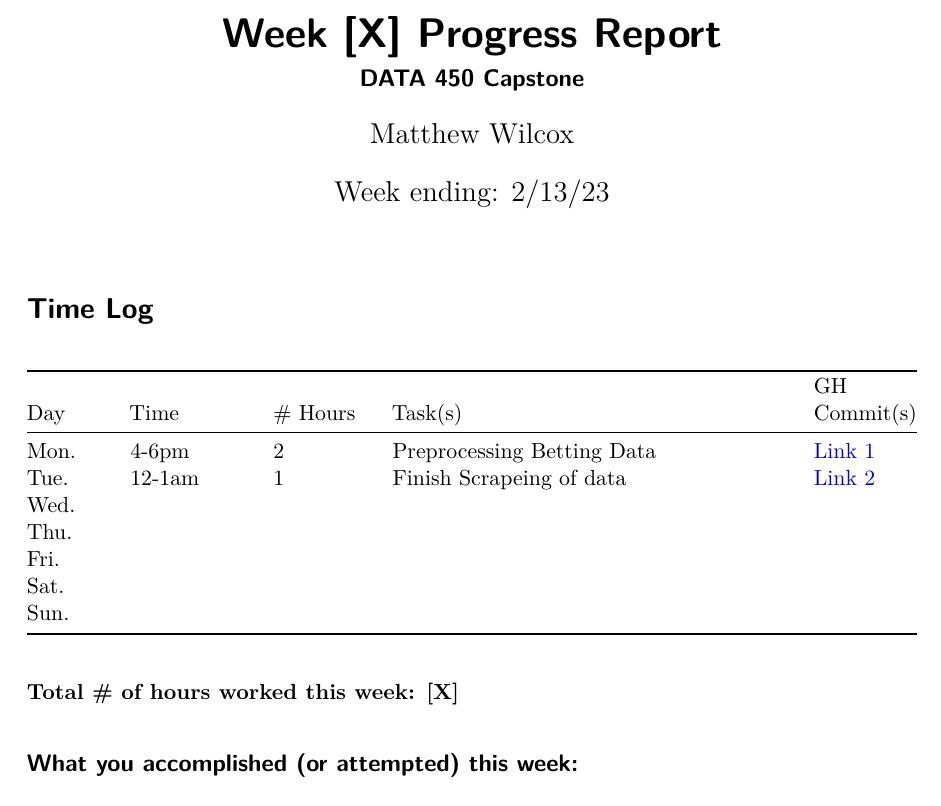
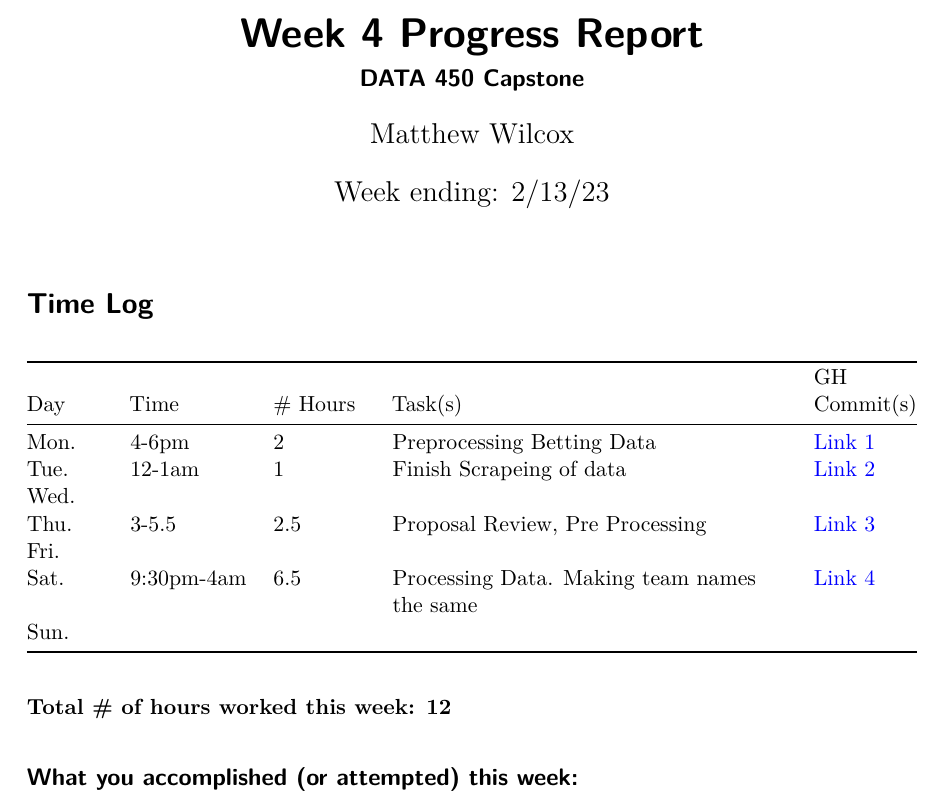
Before and after one commit to MatthewlWilcox/Capstone, a Quarto document (progress_reports/week_4_progress_report.qmd): part of page 1 of 2, cut so that both start at the same text. The pictures show the output file progress_reports/week_4_progress_report.pdf that the author committed with the source.

Commit message:
progress update

```diff
--- a/progress_reports/week_4_progress_report.qmd
+++ b/progress_reports/week_4_progress_report.qmd
@@ -16,14 +16,14 @@
 | Mon.  | 4-6pm  | 2 | Preprocessing Betting Data | [Link 1](https://github.com/MatthewlWilcox/Capstone/commit/c691fd74a609f587c489f62eb52c2883b59896e9) |
 | Tue.  | 12-1am | 1 | Finish Scrapeing of data |  [Link 2](https://github.com/MatthewlWilcox/Capstone/commit/91ec8c8529c048c71128cec0f425f8be7ac82c3b)|
 | Wed.  |  |  |  |  |
-| Thu.  | 3-5.5 | 2.5 | Proposal Review, set up PostgreSQL database |  |
+| Thu.  | 3-5.5 | 2.5 | Proposal Review, Pre Processing | [Link 3](https://github.com/MatthewlWilcox/Capstone/commit/420ba08421ef29cef89f1ce35ed8f1e54c88c2b8) |
 | Fri.  |  |  |  |  |
-| Sat.  |  |  |  |  |
+| Sat.  | 9:30pm-4am | 6.5  | Processing Data. Making team names the same  | [Link 4](https://github.com/MatthewlWilcox/Capstone/commit/4a46357f20edee96ea12091416bc9f63a4d6874e) |
 | Sun.  |  |  |  |  |
 
 : {tbl-colwidths="[10, 15, 12, 50, 13]"}
 
-**Total \# of hours worked this week: [X]**
+**Total \# of hours worked this week: 12**
 
 ## What you accomplished (or attempted) this week:
 
```
Also changed, not shown: progress_reports/week_4_progress_report.pdf.
